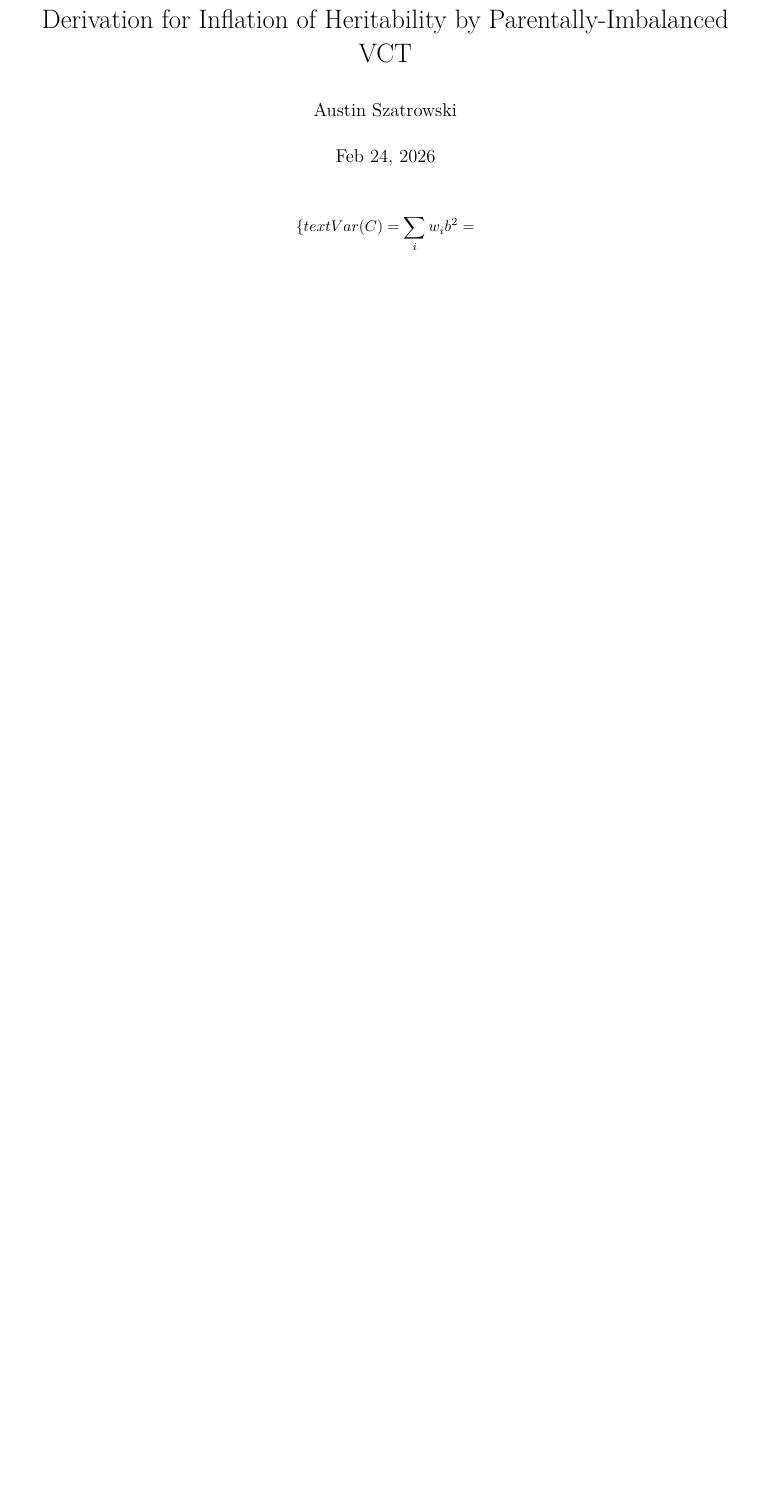
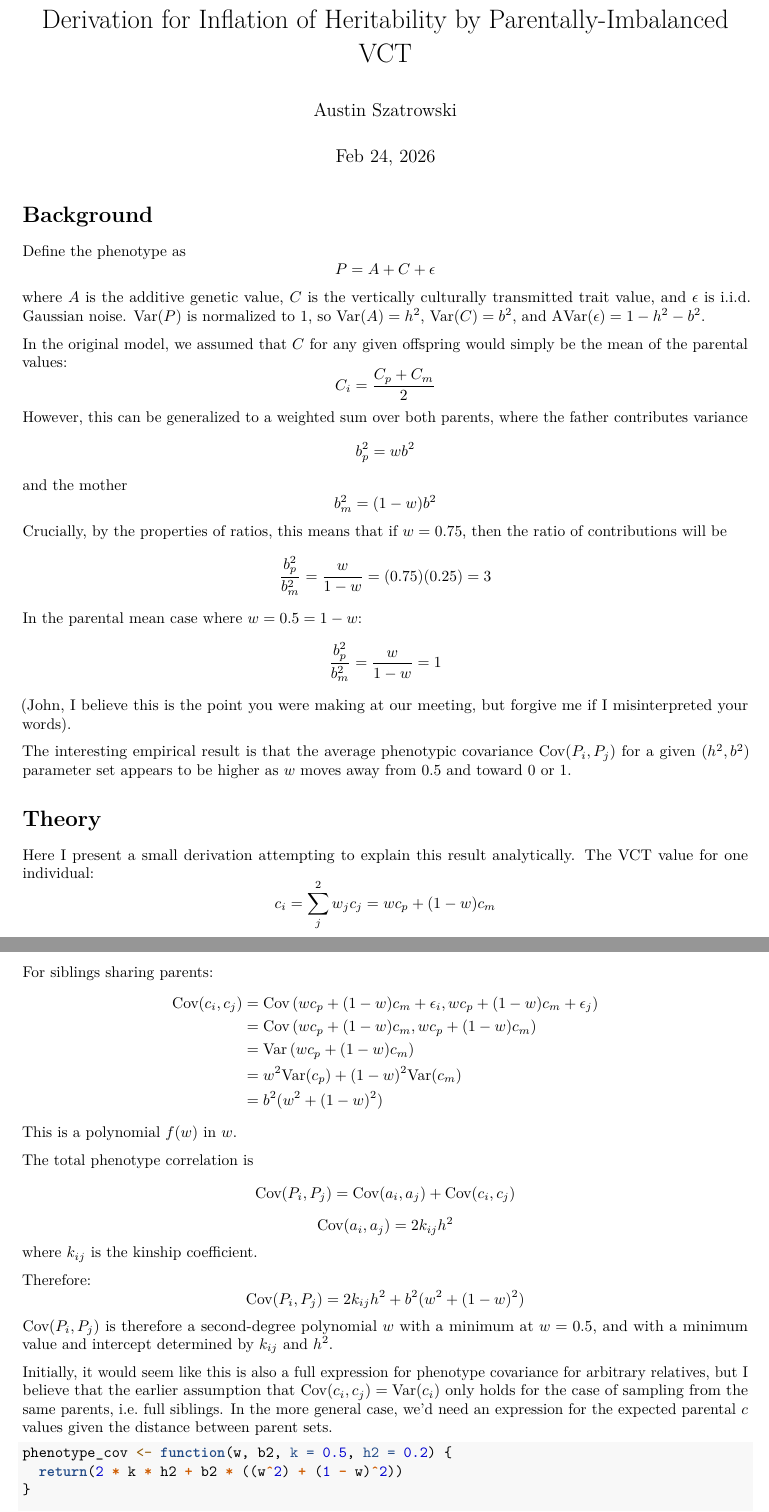
Before and after one commit to aszatrowski/glitch-matrix-alts, an R Markdown document (rmd/theory.Rmd): part of the page before the commit and two parts of pages 1 and 2 of 3 after it, the two joined at a grey line, cut so that both start at the same text, the shorter picture padded with empty space. Rendered offline with R 4.5, knitr and Pandoc, then LaTeX, with nearby package versions.

Commit message:
theory doc complete. maybe add generalization to further relatives?

````diff
--- a/rmd/theory.Rmd
+++ b/rmd/theory.Rmd
@@ -10,6 +10,74 @@ output:
   pdf_document
 ---
 
+# Background
+Define the phenotype as
 $$
-\{text}{Var}(C) = \sum_i w_i b^2 =
+P = A + C + \epsilon
 $$
+where $A$ is the additive genetic value, $C$ is the vertically culturally transmitted trait value, and $\epsilon$ is i.i.d. Gaussian noise. Var$(P)$ is normalized to 1, so $\text{Var}(A) = h^2$, $\text{Var}(C) = b^2$, and A$\text{Var}(\epsilon) = 1- h^2 - b^2$.
+
+In the original model, we assumed that $C$ for any given offspring would simply be the mean of the parental values:
+$$
+C_i = \frac{C_p + C_m}{2}
+$$
+However, this can be generalized to a weighted sum over both parents, where the father contributes variance
+$$
+b^2_p = wb^2
+$$
+and the mother
+$$
+b^2_m = (1-w)b^2
+$$
+Crucially, by the properties of ratios, this means that if $w = 0.75$, then the ratio of contributions will be
+$$
+\frac{b^2_p}{b^2_m} = \frac{w}{1-w} = (0.75)(0.25) = 3
+$$
+In the parental mean case where $w = 0.5 = 1 - w$:
+$$
+\frac{b^2_p}{b^2_m} = \frac{w}{1-w} = 1
+$$
+(John, I believe this is the point you were making at our meeting, but forgive me if I misinterpreted your words).
+
+The interesting empirical result is that the average phenotypic covariance $\text{Cov}(P_i, P_j)$ for a given $(h^2, b^2)$ parameter set appears to be higher as $w$ moves away from 0.5 and toward 0 or 1.
+
+# Theory
+Here I present a small derivation attempting to explain this result analytically.
+The VCT value for one individual:
+$$
+c_i = \sum_j^2 w_j c_j = wc_p + (1-w)c_m
+$$
+
+For siblings sharing parents:
+$$
+\begin{aligned}
+\text{Cov}(c_i, c_j)
+&= \text{Cov}\left(wc_p + (1-w)c_m + \epsilon_i, wc_p + (1-w)c_m + \epsilon_j\right) \\
+&= \text{Cov}\left(wc_p + (1-w)c_m, wc_p + (1-w)c_m\right) \\
+&= \text{Var}\left(wc_p + (1-w)c_m\right) \\
+&= w^2\text{Var} (c_p) + (1-w)^2\text{Var}(c_m) \\
+&= b^2(w^2 + (1-w)^2) \\
+\end{aligned}
+$$
+This is a polynomial $f(w)$ in $w$.
+
+The total phenotype correlation is
+$$
+\text{Cov}(P_i, P_j) = \text{Cov}(a_i, a_j) + \text{Cov}(c_i, c_j)
+$$
+$$
+\text{Cov}(a_i, a_j) = 2k_{ij}h^2
+$$
+where $k_{ij}$ is the kinship coefficient.
+
+Therefore:
+$$
+\text{Cov}(P_i, P_j) = 2k_{ij}h^2 + b^2(w^2 + (1-w)^2)
+$$
+$\text{Cov}(P_i, P_j)$ is therefore a second-degree polynomial $w$ with a minimum at $w = 0.5$, and with a minimum value and intercept determined by $k_{ij}$ and $h^2$.
+
+Initially, it would seem like this is also a full expression for phenotype covariance for arbitrary relatives, but I believe that the earlier assumption that $\text{Cov}(c_i, c_j) = \text{Var}(c_i)$ only holds for the case of sampling from the same parents, i.e. full siblings. In the more general case, we'd need an expression for the expected parental $c$ values given the distance between parent sets.
+
+```{r}
+phenotype_cov <- function(w, b2, k = 0.5, h2 = 0.2) {
+  return(2 * k * h2 + b2 * ((w^2) + (1 - w)^2))
````
Also changed, not shown: rmd/theory.pdf, rmd/theory.Rmd (30 more changed lines).
